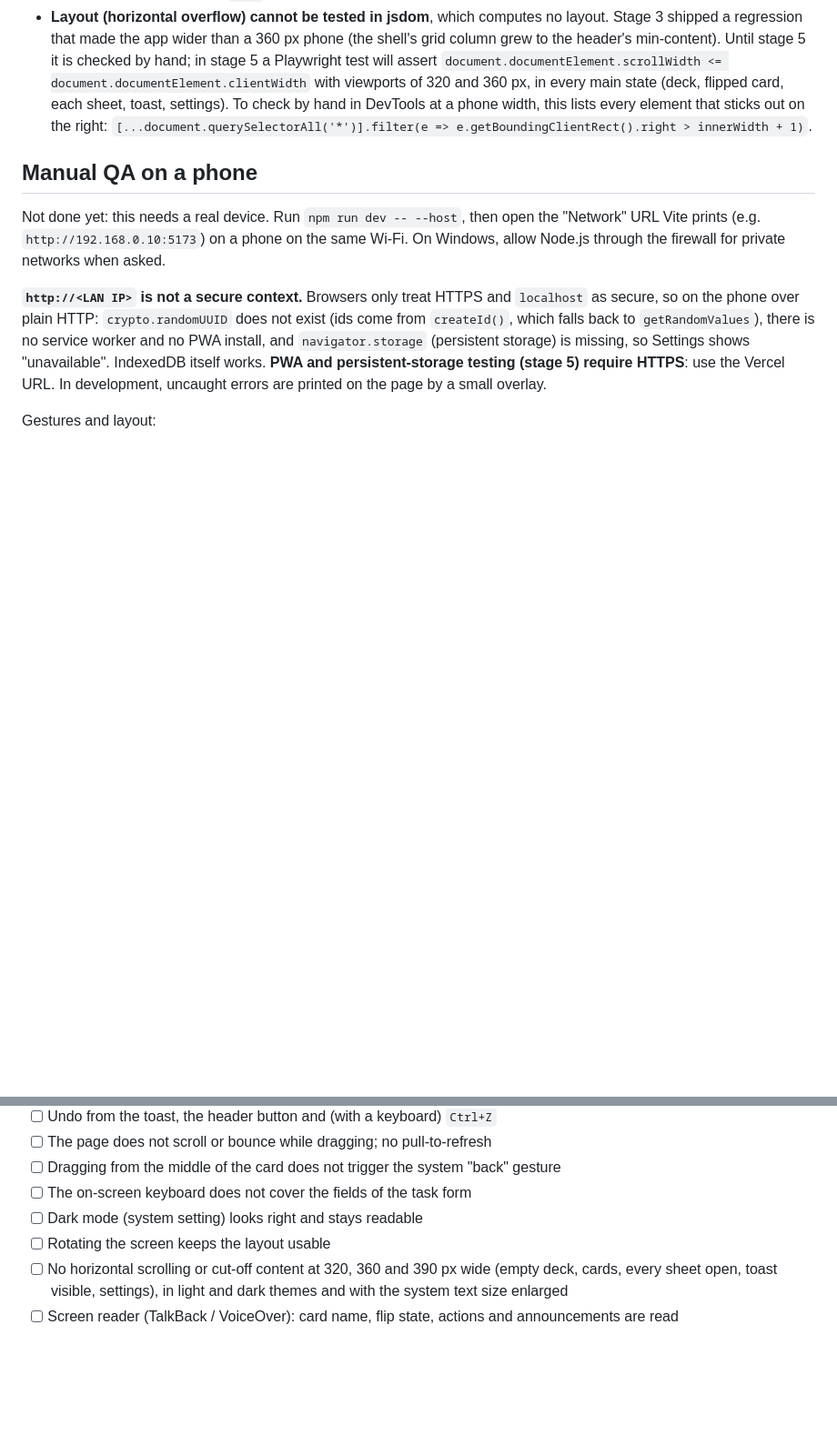
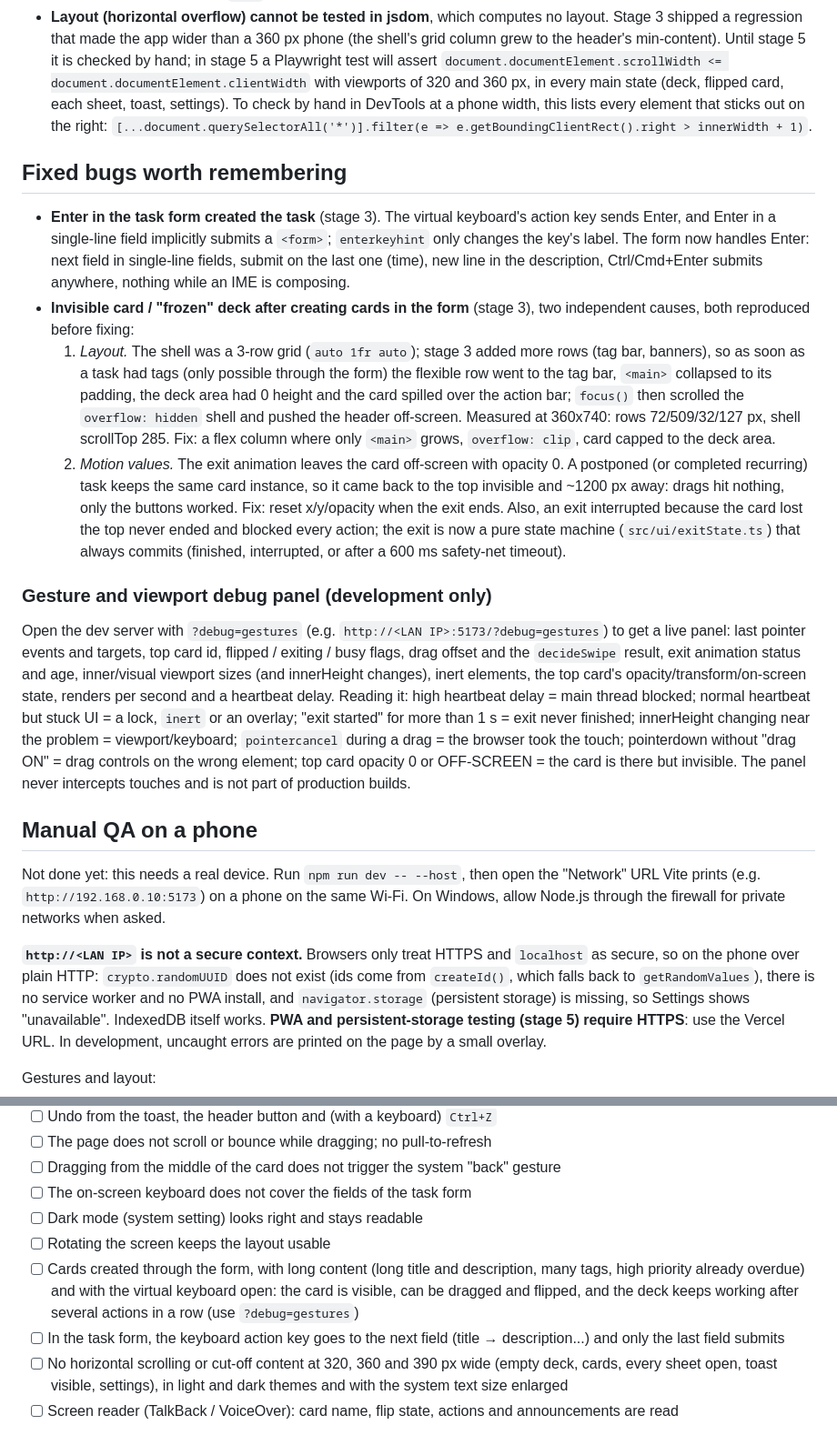
Before and after one commit to Name-Less-Dev/taskdeck, a Markdown page: README.md, 2 parts joined by grey strips. Shown at 91% size. Drawn GitHub-style; blank space fills up the shorter version.

Commit message:
docs: record gesture bug and QA item
Co-Authored-By: Claude Opus 5.5 <noreply@anthropic.com>

```diff
--- a/README.md
+++ b/README.md
@@ -242,6 +242,44 @@ exporting a backup now and then is the recommended safety net.
   element that sticks out on the right:
   `[...document.querySelectorAll('*')].filter(e => e.getBoundingClientRect().right > innerWidth + 1)`.
 
+## Fixed bugs worth remembering
+
+- **Enter in the task form created the task** (stage 3). The virtual keyboard's
+  action key sends Enter, and Enter in a single-line field implicitly submits a
+  `<form>`; `enterkeyhint` only changes the key's label. The form now handles Enter:
+  next field in single-line fields, submit on the last one (time), new line in the
+  description, Ctrl/Cmd+Enter submits anywhere, nothing while an IME is composing.
+- **Invisible card / "frozen" deck after creating cards in the form** (stage 3), two
+  independent causes, both reproduced before fixing:
+  1. *Layout.* The shell was a 3-row grid (`auto 1fr auto`); stage 3 added more rows
+     (tag bar, banners), so as soon as a task had tags (only possible through the
+     form) the flexible row went to the tag bar, `<main>` collapsed to its padding,
+     the deck area had 0 height and the card spilled over the action bar; `focus()`
+     then scrolled the `overflow: hidden` shell and pushed the header off-screen.
+     Measured at 360x740: rows 72/509/32/127 px, shell scrollTop 285. Fix: a flex
+     column where only `<main>` grows, `overflow: clip`, card capped to the deck area.
+  2. *Motion values.* The exit animation leaves the card off-screen with opacity 0.
+     A postponed (or completed recurring) task keeps the same card instance, so it
+     came back to the top invisible and ~1200 px away: drags hit nothing, only the
+     buttons worked. Fix: reset x/y/opacity when the exit ends. Also, an exit
+     interrupted because the card lost the top never ended and blocked every action;
+     the exit is now a pure state machine (`src/ui/exitState.ts`) that always commits
+     (finished, interrupted, or after a 600 ms safety-net timeout).
+
+### Gesture and viewport debug panel (development only)
+
+Open the dev server with `?debug=gestures` (e.g. `http://<LAN IP>:5173/?debug=gestures`)
+to get a live panel: last pointer events and targets, top card id, flipped / exiting /
+busy flags, drag offset and the `decideSwipe` result, exit animation status and age,
+inner/visual viewport sizes (and innerHeight changes), inert elements, the top card's
+opacity/transform/on-screen state, renders per second and a heartbeat delay. Reading
+it: high heartbeat delay = main thread blocked; normal heartbeat but stuck UI = a
+lock, `inert` or an overlay; "exit started" for more than 1 s = exit never finished;
+innerHeight changing near the problem = viewport/keyboard; `pointercancel` during a
+drag = the browser took the touch; pointerdown without "drag ON" = drag controls on
+the wrong element; top card opacity 0 or OFF-SCREEN = the card is there but invisible.
+The panel never intercepts touches and is not part of production builds.
+
 ## Manual QA on a phone
 
 Not done yet: this needs a real device. Run `npm run dev -- --host`, then open the
@@ -268,6 +306,8 @@ Gestures and layout:
 - [ ] The on-screen keyboard does not cover the fields of the task form
 - [ ] Dark mode (system setting) looks right and stays readable
 - [ ] Rotating the screen keeps the layout usable
+- [ ] Cards created through the form, with long content (long title and description, many tags, high priority already overdue) and with the virtual keyboard open: the card is visible, can be dragged and flipped, and the deck keeps working after several actions in a row (use `?debug=gestures`)
+- [ ] In the task form, the keyboard action key goes to the next field (title → description...) and only the last field submits
 - [ ] No horizontal scrolling or cut-off content at 320, 360 and 390 px wide (empty deck, cards, every sheet open, toast visible, settings), in light and dark themes and with the system text size enlarged
 - [ ] Screen reader (TalkBack / VoiceOver): card name, flip state, actions and
       announcements are read
```
Also changed, not shown: CLAUDE.md (+10 -0 lines).
